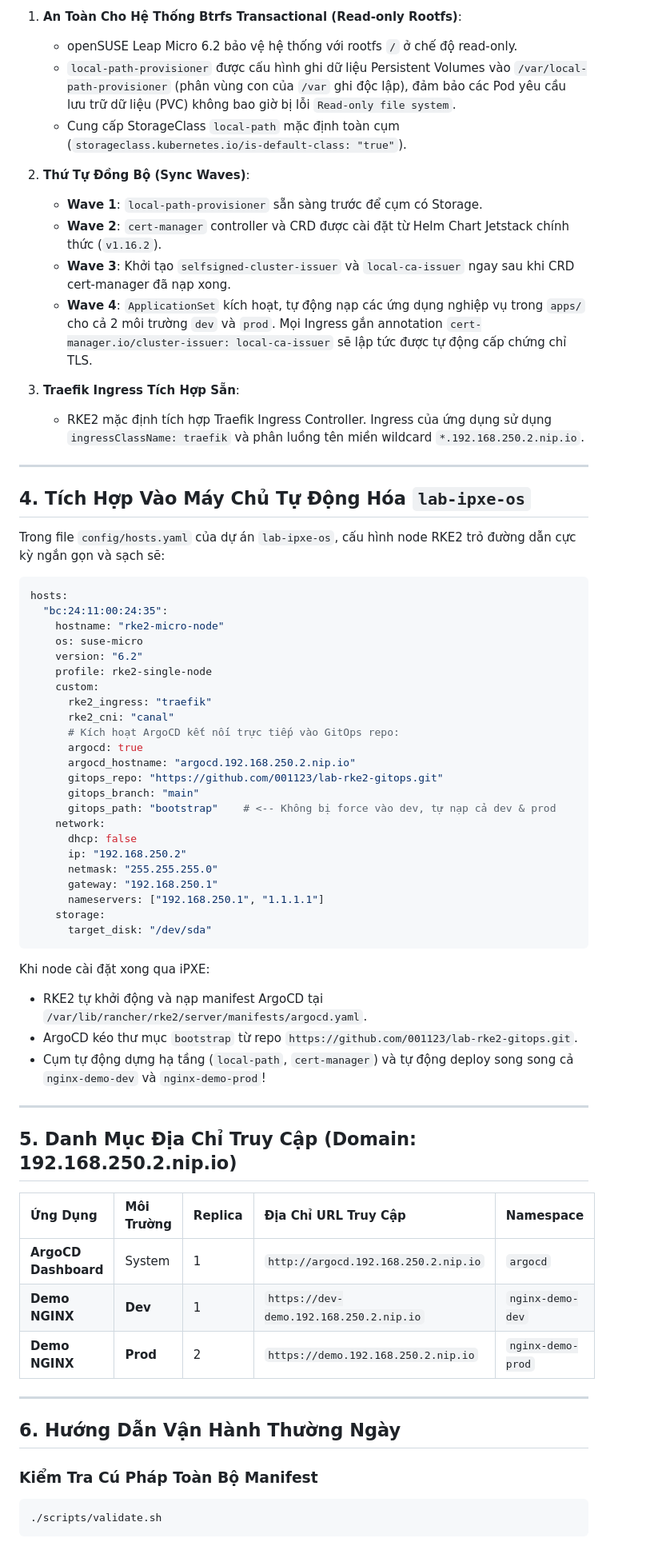
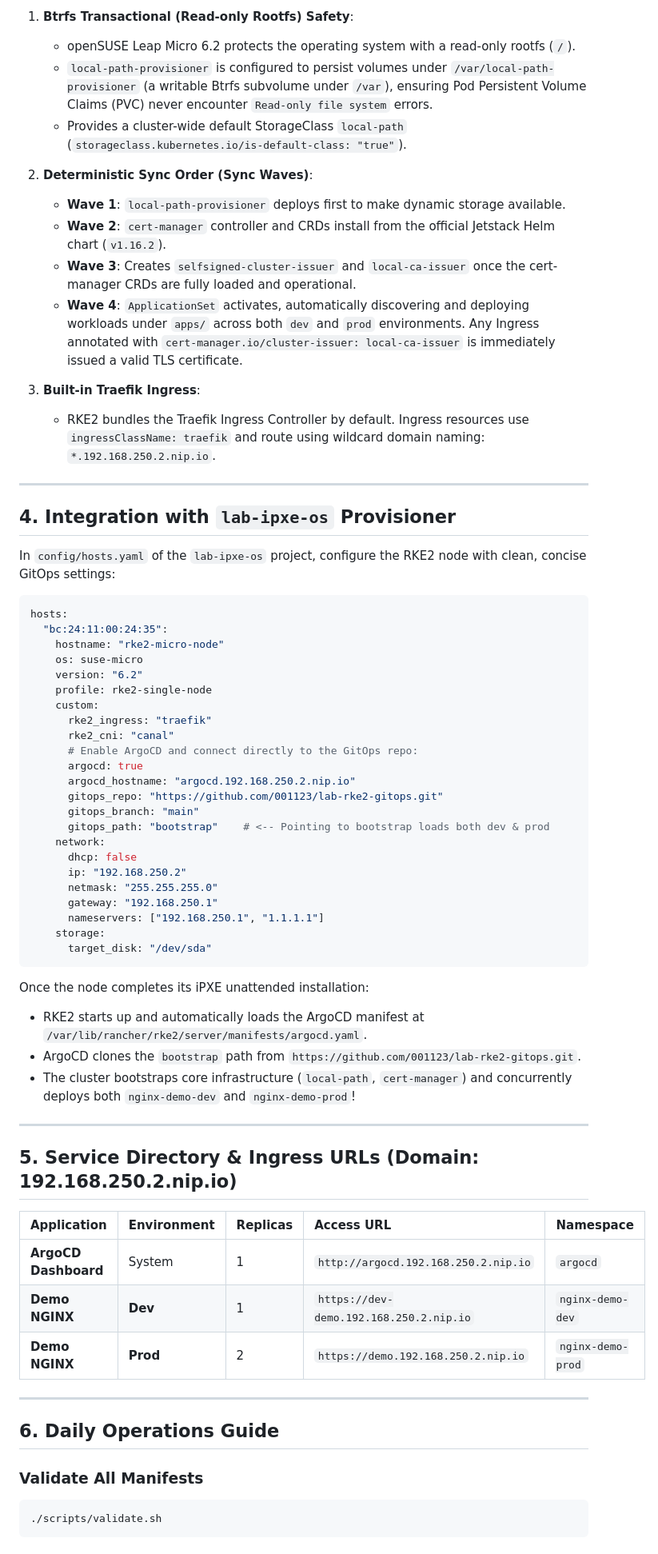
Before and after one commit to 001123/lab-rke2-gitops, a Markdown page: README.md, the part around one of its changes. Shown at 80% size. Rendered like a GitHub page.

Commit message:
docs: translate README.md from Vietnamese to English

````diff
--- a/README.md
+++ b/README.md
@@ -75,23 +75,23 @@ lab-rke2-gitops/
 
-1. **An Toàn Cho Hệ Thống Btrfs Transactional (Read-only Rootfs)**:
-   - openSUSE Leap Micro 6.2 bảo vệ hệ thống với rootfs `/` ở chế độ read-only.
-   - `local-path-provisioner` được cấu hình ghi dữ liệu Persistent Volumes vào `/var/local-path-provisioner` (phân vùng con của `/var` ghi độc lập), đảm bảo các Pod yêu cầu lưu trữ dữ liệu (PVC) không bao giờ bị lỗi `Read-only file system`.
-   - Cung cấp StorageClass `local-path` mặc định toàn cụm (`storageclass.kubernetes.io/is-default-class: "true"`).
+1. **Btrfs Transactional (Read-only Rootfs) Safety**:
+   - openSUSE Leap Micro 6.2 protects the operating system with a read-only rootfs (`/`).
+   - `local-path-provisioner` is configured to persist volumes under `/var/local-path-provisioner` (a writable Btrfs subvolume under `/var`), ensuring Pod Persistent Volume Claims (PVC) never encounter `Read-only file system` errors.
+   - Provides a cluster-wide default StorageClass `local-path` (`storageclass.kubernetes.io/is-default-class: "true"`).
 
-2. **Thứ Tự Đồng Bộ (Sync Waves)**:
-   - **Wave 1**: `local-path-provisioner` sẵn sàng trước để cụm có Storage.
-   - **Wave 2**: `cert-manager` controller và CRD được cài đặt từ Helm Chart Jetstack chính thức (`v1.16.2`).
-   - **Wave 3**: Khởi tạo `selfsigned-cluster-issuer` và `local-ca-issuer` ngay sau khi CRD cert-manager đã nạp xong.
-   - **Wave 4**: `ApplicationSet` kích hoạt, tự động nạp các ứng dụng nghiệp vụ trong `apps/` cho cả 2 môi trường `dev` và `prod`. Mọi Ingress gắn annotation `cert-manager.io/cluster-issuer: local-ca-issuer` sẽ lập tức được tự động cấp chứng chỉ TLS.
+2. **Deterministic Sync Order (Sync Waves)**:
+   - **Wave 1**: `local-path-provisioner` deploys first to make dynamic storage available.
+   - **Wave 2**: `cert-manager` controller and CRDs install from the official Jetstack Helm chart (`v1.16.2`).
+   - **Wave 3**: Creates `selfsigned-cluster-issuer` and `local-ca-issuer` once the cert-manager CRDs are fully loaded and operational.
+   - **Wave 4**: `ApplicationSet` activates, automatically discovering and deploying workloads under `apps/` across both `dev` and `prod` environments. Any Ingress annotated with `cert-manager.io/cluster-issuer: local-ca-issuer` is immediately issued a valid TLS certificate.
 
-3. **Traefik Ingress Tích Hợp Sẵn**:
-   - RKE2 mặc định tích hợp Traefik Ingress Controller. Ingress của ứng dụng sử dụng `ingressClassName: traefik` và phân luồng tên miền wildcard `*.192.168.250.2.nip.io`.
+3. **Built-in Traefik Ingress**:
+   - RKE2 bundles the Traefik Ingress Controller by default. Ingress resources use `ingressClassName: traefik` and route using wildcard domain naming: `*.192.168.250.2.nip.io`.
 
 ---
 
-## 4. Tích Hợp Vào Máy Chủ Tự Động Hóa `lab-ipxe-os`
+## 4. Integration with `lab-ipxe-os` Provisioner
 
-Trong file `config/hosts.yaml` của dự án `lab-ipxe-os`, cấu hình node RKE2 trỏ đường dẫn cực kỳ ngắn gọn và sạch sẽ:
+In `config/hosts.yaml` of the `lab-ipxe-os` project, configure the RKE2 node with clean, concise GitOps settings:
 
 ```yaml
 hosts:
@@ -103,12 +103,12 @@ hosts:
     custom:
       rke2_ingress: "traefik"
       rke2_cni: "canal"
-      # Kích hoạt ArgoCD kết nối trực tiếp vào GitOps repo:
+      # Enable ArgoCD and connect directly to the GitOps repo:
       argocd: true
       argocd_hostname: "argocd.192.168.250.2.nip.io"
       gitops_repo: "https://github.com/001123/lab-rke2-gitops.git"
       gitops_branch: "main"
-      gitops_path: "bootstrap"    # <-- Không bị force vào dev, tự nạp cả dev & prod
+      gitops_path: "bootstrap"    # <-- Pointing to bootstrap loads both dev & prod
     network:
       dhcp: false
       ip: "192.168.250.2"
@@ -119,16 +119,16 @@ hosts:
       target_disk: "/dev/sda"
 ```
 
-Khi node cài đặt xong qua iPXE:
-- RKE2 tự khởi động và nạp manifest ArgoCD tại `/var/lib/rancher/rke2/server/manifests/argocd.yaml`.
-- ArgoCD kéo thư mục `bootstrap` từ repo `https://github.com/001123/lab-rke2-gitops.git`.
-- Cụm tự động dựng hạ tầng (`local-path`, `cert-manager`) và tự động deploy song song cả `nginx-demo-dev` và `nginx-demo-prod`!
+Once the node completes its iPXE unattended installation:
+- RKE2 starts up and automatically loads the ArgoCD manifest at `/var/lib/rancher/rke2/server/manifests/argocd.yaml`.
+- ArgoCD clones the `bootstrap` path from `https://github.com/001123/lab-rke2-gitops.git`.
+- The cluster bootstraps core infrastructure (`local-path`, `cert-manager`) and concurrently deploys both `nginx-demo-dev` and `nginx-demo-prod`!
 
 ---
 
-## 5. Danh Mục Địa Chỉ Truy Cập (Domain: 192.168.250.2.nip.io)
+## 5. Service Directory & Ingress URLs (Domain: 192.168.250.2.nip.io)
 
-| Ứng Dụng | Môi Trường | Replica | Địa Chỉ URL Truy Cập | Namespace |
+| Application | Environment | Replicas | Access URL | Namespace |
 | :--- | :--- | :--- | :--- | :--- |
 | **ArgoCD Dashboard** | System | 1 | `http://argocd.192.168.250.2.nip.io` | `argocd` |
 | **Demo NGINX** | **Dev** | 1 | `https://dev-demo.192.168.250.2.nip.io` | `nginx-demo-dev` |
@@ -136,9 +136,9 @@ Khi node cài đặt xong qua iPXE:
 
 ---
 
-## 6. Hướng Dẫn Vận Hành Thường Ngày
+## 6. Daily Operations Guide
 
-### Kiểm Tra Cú Pháp Toàn Bộ Manifest
+### Validate All Manifests
 ```bash
 ./scripts/validate.sh
 ```
````
Also changed, not shown: other parts of README.md (+27 -27 lines).
